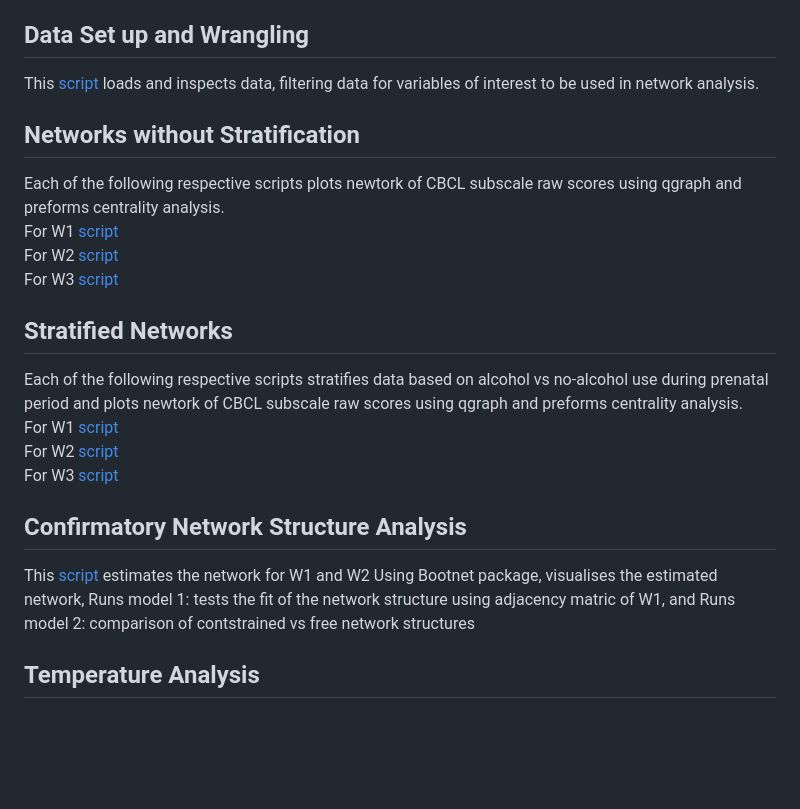
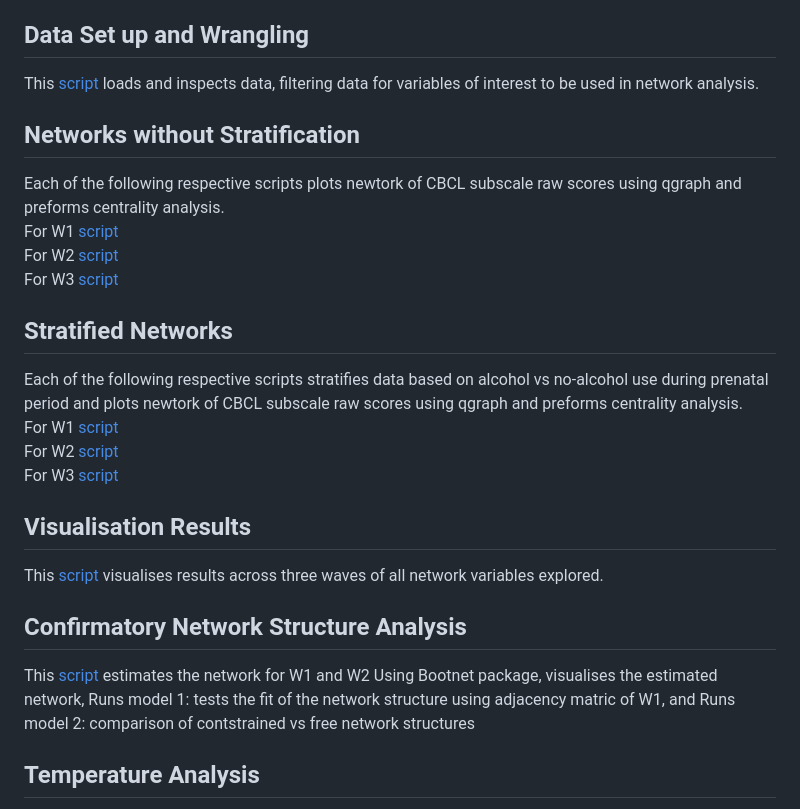
Before and after one commit to LDAP-2025/ELPI-Network-Analysis, a Markdown page: README.md, the part around the change printed below. Rendered like a GitHub page; blank space fills up the shorter version.

Commit message:
Update README.md
updated read me file

```diff
--- a/README.md
+++ b/README.md
@@ -51,8 +51,12 @@ For W3 [script](04_code/W3-Network.Rmd)
 
 ## Stratified Networks
 Each of the following respective scripts stratifies data based on alcohol vs no-alcohol use during prenatal period and  plots newtork of CBCL subscale raw scores using qgraph and preforms centrality analysis.
-For W1 [script](code/06_W1-Network-Stratified.Rmd)
-For W2 [script](code/07_W2-Network-Stratified.Rmd)
-For W3 [script](code/08_W3-Network-Stratified.Rmd)
+For W1 [script](code/07_W1-Network-Stratified.Rmd)
+For W2 [script](code/08_W2-Network-Stratified.Rmd)
+For W3 [script](code/09_W3-Network-Stratified.Rmd)
+
+## Visualisation Results
+
+This [script](code/10_Visualisation-Hypotheses_1to9.Rmd)  visualises results across three waves of all network variables explored.
 
 ## Confirmatory Network Structure Analysis
```
Also changed, not shown: other parts of README.md (+5 -5 lines).
